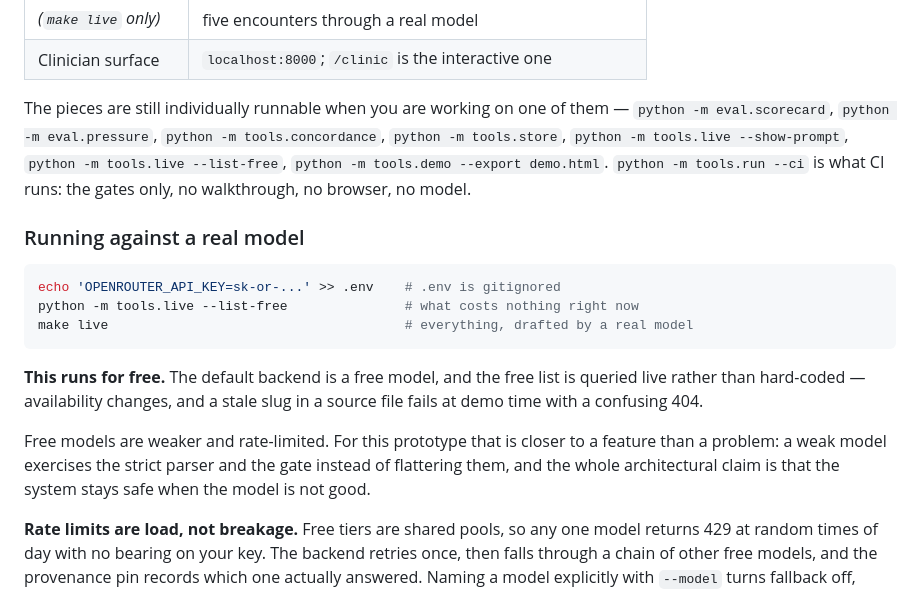
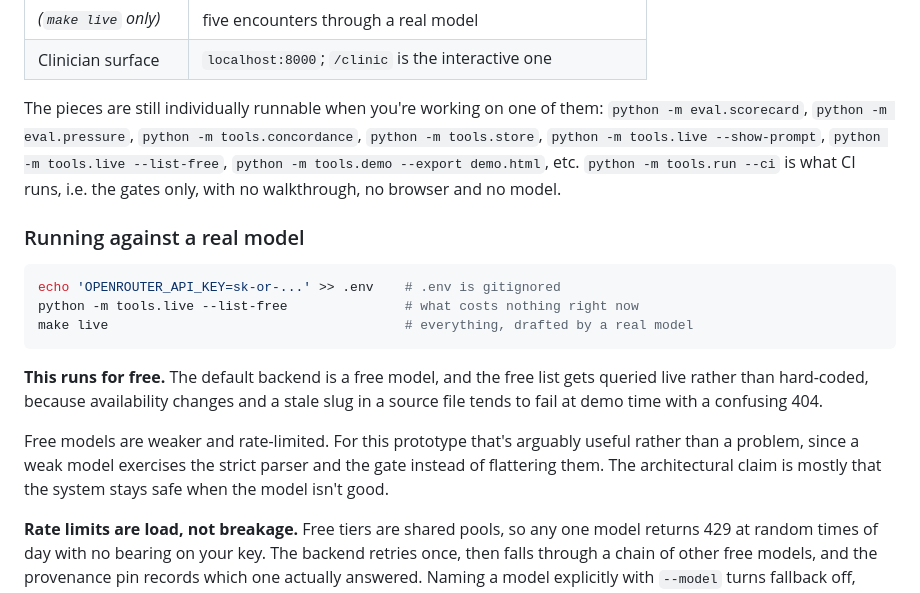
Before and after one commit to rishavnaskar/indonesia-doctor-twin, a Markdown page: docs/CODE.md, the part around one of its changes. Rendered like a GitHub page.

````diff
--- a/docs/CODE.md
+++ b/docs/CODE.md
@@ -24,12 +24,12 @@ passed" means the same thing every time. What it runs, in order:
 | *(`make live` only)* | five encounters through a real model |
 | Clinician surface | `localhost:8000`; `/clinic` is the interactive one |
 
-The pieces are still individually runnable when you are working on one of them
-— `python -m eval.scorecard`, `python -m eval.pressure`, `python -m
+The pieces are still individually runnable when you're working on one of them:
+`python -m eval.scorecard`, `python -m eval.pressure`, `python -m
 tools.concordance`, `python -m tools.store`, `python -m tools.live
 --show-prompt`, `python -m tools.live --list-free`, `python -m tools.demo
---export demo.html`. `python -m tools.run --ci` is what CI runs: the gates
-only, no walkthrough, no browser, no model.
+--export demo.html`, etc. `python -m tools.run --ci` is what CI runs, i.e. the
+gates only, with no walkthrough, no browser and no model.
 
 ### Running against a real model
 
@@ -40,13 +40,13 @@ make live                                      # everything, drafted by a real m
 ```
 
 **This runs for free.** The default backend is a free model, and the free list
-is queried live rather than hard-coded — availability changes, and a stale slug
-in a source file fails at demo time with a confusing 404.
+gets queried live rather than hard-coded, because availability changes and a
+stale slug in a source file tends to fail at demo time with a confusing 404.
 
-Free models are weaker and rate-limited. For this prototype that is closer to a
-feature than a problem: a weak model exercises the strict parser and the gate
-instead of flattering them, and the whole architectural claim is that the system
-stays safe when the model is not good.
+Free models are weaker and rate-limited. For this prototype that's arguably
+useful rather than a problem, since a weak model exercises the strict parser and
+the gate instead of flattering them. The architectural claim is mostly that the
+system stays safe when the model isn't good.
 
 **Rate limits are load, not breakage.** Free tiers are shared pools, so any one
 model returns 429 at random times of day with no bearing on your key. The
````
Also changed, not shown: other parts of docs/CODE.md (+85 -84 lines).
